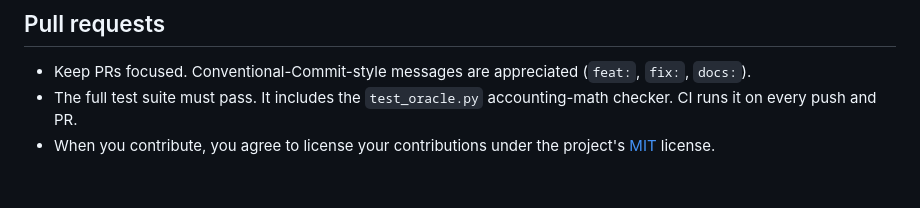
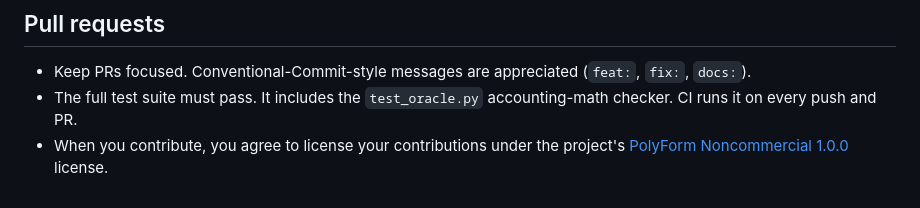
Before and after one commit to leandrorsampaio/unpain, a Markdown page: CONTRIBUTING.md, the part around the change. GitHub-like rendering.

```diff
--- a/CONTRIBUTING.md
+++ b/CONTRIBUTING.md
@@ -71,5 +71,5 @@ header-to-field mapping). To add yours:
 - Keep PRs focused. Conventional-Commit-style messages are appreciated (`feat:`, `fix:`, `docs:`).
 - The full test suite must pass. It includes the `test_oracle.py` accounting-math checker. CI runs
   it on every push and PR.
-- When you contribute, you agree to license your contributions under the project's [MIT](LICENSE)
-  license.
+- When you contribute, you agree to license your contributions under the project's
+  [PolyForm Noncommercial 1.0.0](LICENSE) license.
```
Also changed, not shown: CLAUDE.md (+6 -0 lines).
